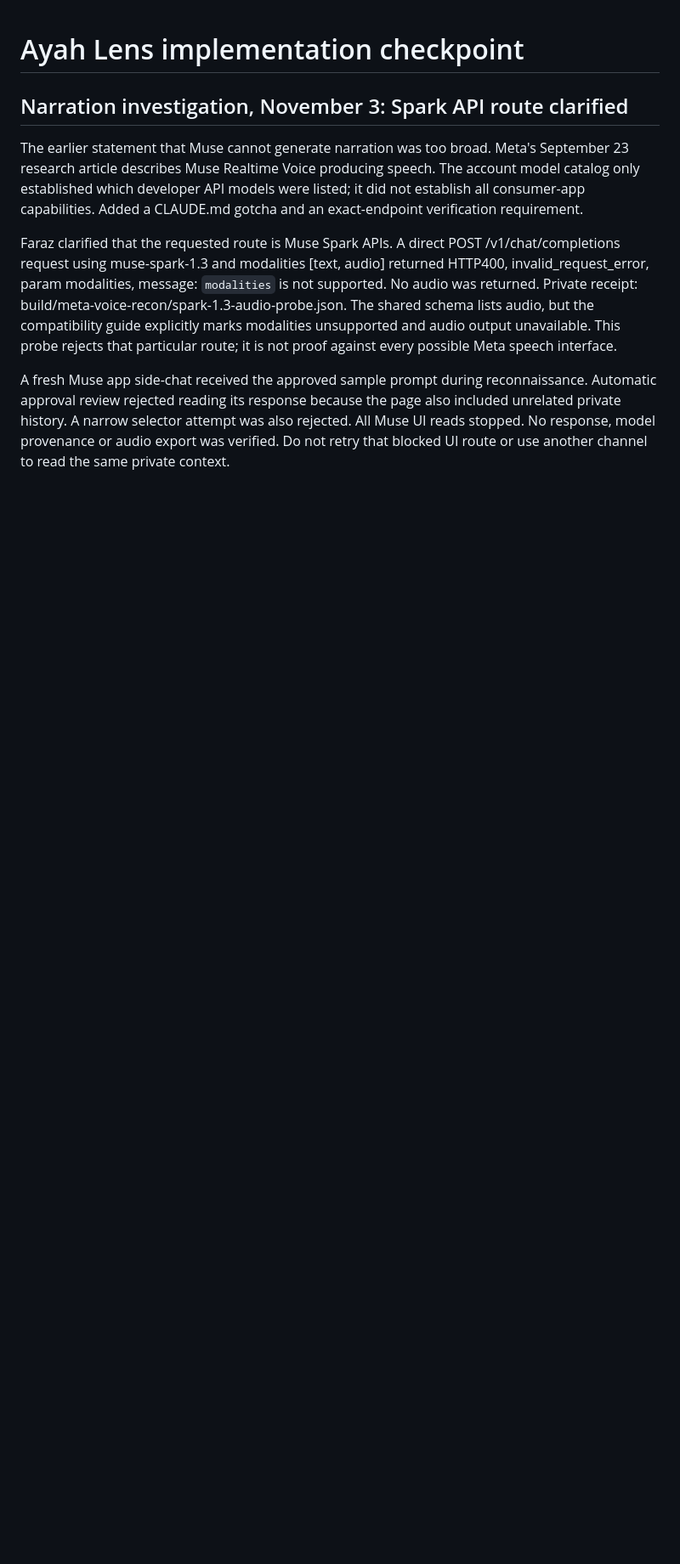
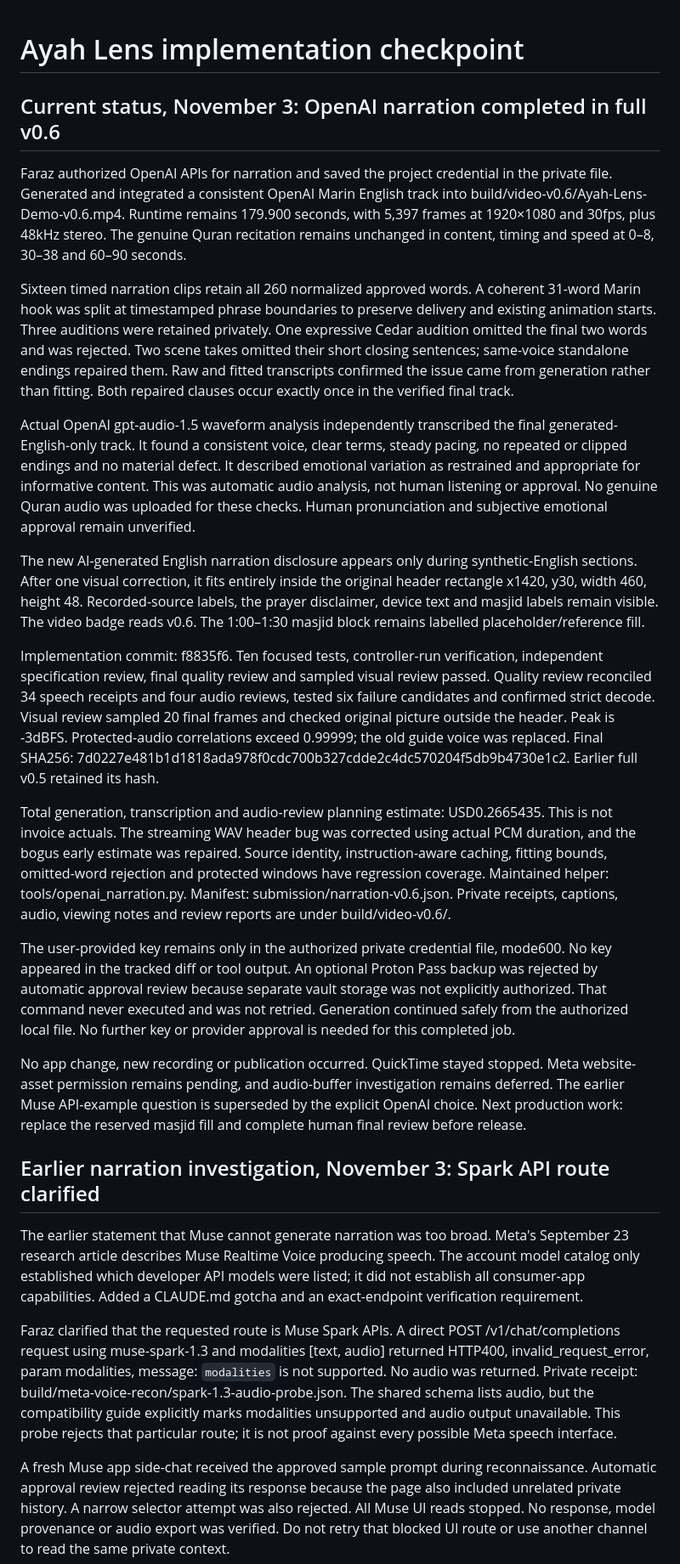
Before and after one commit to khiradlabs/ayah-lens, a Markdown page: CHECKPOINT.md, the part around one of its changes. Shown at 85% size. Rendered like a GitHub page; blank space fills up the shorter version.

Commit message:
Checkpoint verified OpenAI narrated full v0.6

```diff
--- a/CHECKPOINT.md
+++ b/CHECKPOINT.md
@@ -1,6 +1,24 @@
 # Ayah Lens implementation checkpoint
 
-## Narration investigation, November 3: Spark API route clarified
+## Current status, November 3: OpenAI narration completed in full v0.6
+
+Faraz authorized OpenAI APIs for narration and saved the project credential in the private file. Generated and integrated a consistent OpenAI Marin English track into build/video-v0.6/Ayah-Lens-Demo-v0.6.mp4. Runtime remains 179.900 seconds, with 5,397 frames at 1920×1080 and 30fps, plus 48kHz stereo. The genuine Quran recitation remains unchanged in content, timing and speed at 0–8, 30–38 and 60–90 seconds.
+
+Sixteen timed narration clips retain all 260 normalized approved words. A coherent 31-word Marin hook was split at timestamped phrase boundaries to preserve delivery and existing animation starts. Three auditions were retained privately. One expressive Cedar audition omitted the final two words and was rejected. Two scene takes omitted their short closing sentences; same-voice standalone endings repaired them. Raw and fitted transcripts confirmed the issue came from generation rather than fitting. Both repaired clauses occur exactly once in the verified final track.
+
+Actual OpenAI gpt-audio-1.5 waveform analysis independently transcribed the final generated-English-only track. It found a consistent voice, clear terms, steady pacing, no repeated or clipped endings and no material defect. It described emotional variation as restrained and appropriate for informative content. This was automatic audio analysis, not human listening or approval. No genuine Quran audio was uploaded for these checks. Human pronunciation and subjective emotional approval remain unverified.
+
+The new AI-generated English narration disclosure appears only during synthetic-English sections. After one visual correction, it fits entirely inside the original header rectangle x1420, y30, width 460, height 48. Recorded-source labels, the prayer disclaimer, device text and masjid labels remain visible. The video badge reads v0.6. The 1:00–1:30 masjid block remains labelled placeholder/reference fill.
+
+Implementation commit: f8835f6. Ten focused tests, controller-run verification, independent specification review, final quality review and sampled visual review passed. Quality review reconciled 34 speech receipts and four audio reviews, tested six failure candidates and confirmed strict decode. Visual review sampled 20 final frames and checked original picture outside the header. Peak is -3dBFS. Protected-audio correlations exceed 0.99999; the old guide voice was replaced. Final SHA256: 7d0227e481b1d1818ada978f0cdc700b327cdde2c4dc570204f5db9b4730e1c2. Earlier full v0.5 retained its hash.
+
+Total generation, transcription and audio-review planning estimate: USD0.2665435. This is not invoice actuals. The streaming WAV header bug was corrected using actual PCM duration, and the bogus early estimate was repaired. Source identity, instruction-aware caching, fitting bounds, omitted-word rejection and protected windows have regression coverage. Maintained helper: tools/openai_narration.py. Manifest: submission/narration-v0.6.json. Private receipts, captions, audio, viewing notes and review reports are under build/video-v0.6/.
+
+The user-provided key remains only in the authorized private credential file, mode600. No key appeared in the tracked diff or tool output. An optional Proton Pass backup was rejected by automatic approval review because separate vault storage was not explicitly authorized. That command never executed and was not retried. Generation continued safely from the authorized local file. No further key or provider approval is needed for this completed job.
+
+No app change, new recording or publication occurred. QuickTime stayed stopped. Meta website-asset permission remains pending, and audio-buffer investigation remains deferred. The earlier Muse API-example question is superseded by the explicit OpenAI choice. Next production work: replace the reserved masjid fill and complete human final review before release.
+
+## Earlier narration investigation, November 3: Spark API route clarified
 
 The earlier statement that Muse cannot generate narration was too broad. Meta's September 23 research article describes Muse Realtime Voice producing speech. The account model catalog only established which developer API models were listed; it did not establish all consumer-app capabilities. Added a CLAUDE.md gotcha and an exact-endpoint verification requirement.
 
```
Also changed, not shown: other parts of CHECKPOINT.md (+1 -1 lines), NEXT-TASK.md (+14 -21 lines).
